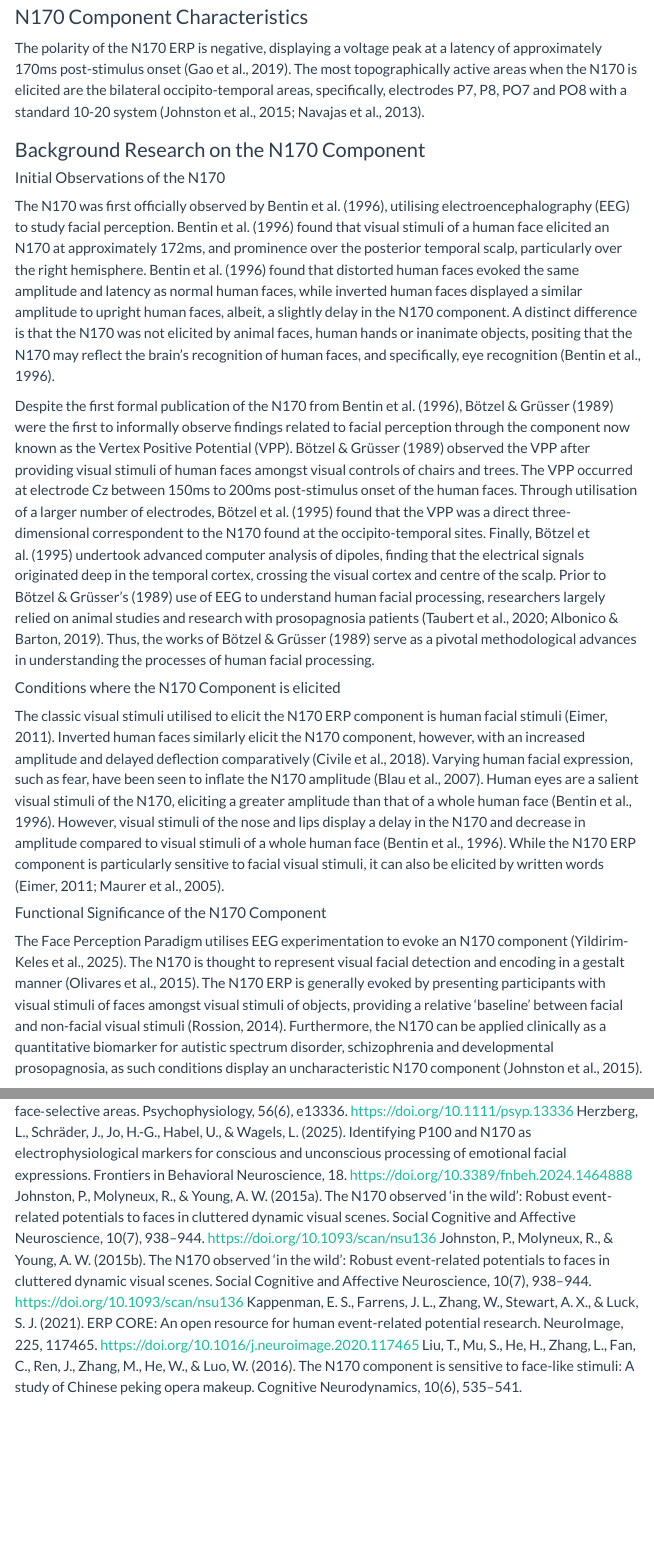
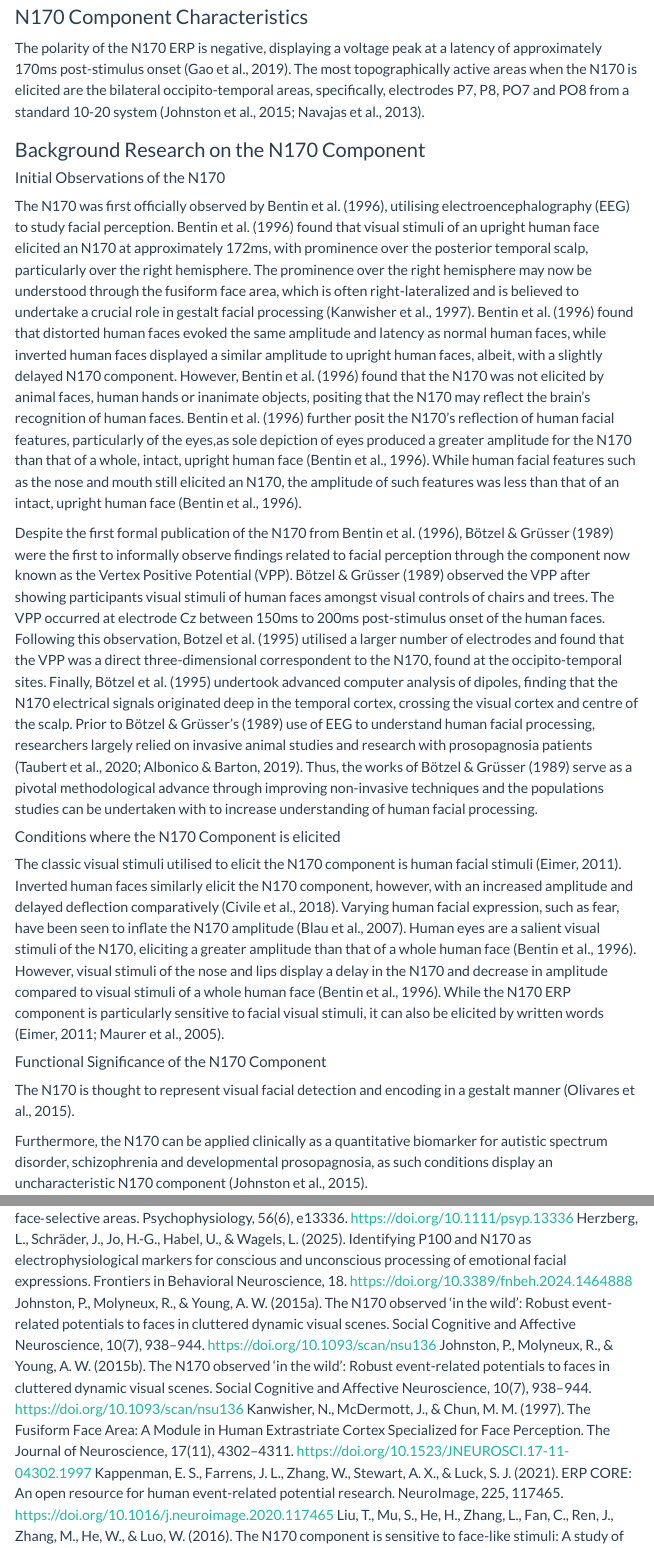
Before and after one commit to kristenmosh/EEG_Report, a Quarto document (erp_report.qmd): the page in a window 1100 px wide, from 650 px down, and a second part further down, joined at a grey line. Rendered offline with R 4.5, knitr and Pandoc in place of Quarto, with nearby package versions; folded parts are opened; some code elsewhere in the file could not run offline; menus at the side of the page are left out.

Commit message:
bibliography and filter changes

```diff
--- a/erp_report.bib
+++ b/erp_report.bib
@@ -140,3 +140,18 @@
   doi = {10.1093/scan/nsu136},
   urldate = {2026-10-20},
   copyright = {http://creativecommons.org/licenses/by-nc/4.0/},
+  langid = {english}
+}
+
+@article{kanwisherFusiformFaceArea1997,
+  title = {The {{Fusiform Face Area}}: {{A Module}} in {{Human Extrastriate Cortex Specialized}} for {{Face Perception}}},
+  shorttitle = {The {{Fusiform Face Area}}},
+  author = {Kanwisher, Nancy and McDermott, Josh and Chun, Marvin M.},
+  year = 1997,
+  month = jun,
+  journal = {The Journal of Neuroscience},
+  volume = {17},
+  number = {11},
+  pages = {4302--4311},
+  issn = {0270-6474, 1529-2401},
+  doi = {10.1523/JNEUROSCI.17-11-04302.1997},
--- a/erp_report.qmd
+++ b/erp_report.qmd
@@ -38,19 +38,21 @@ PROCESSED_PATH = Path("data/processed")
 ## Introduction
 
 ### N170 Component Characteristics
-The polarity of the N170 ERP is negative, displaying a voltage peak at a latency of approximately 170ms post-stimulus onset (Gao et al., 2019). The most topographically active areas when the N170 is elicited are the bilateral occipito-temporal areas, specifically, electrodes P7, P8, PO7 and PO8 with a standard 10-20 system (Johnston et al., 2015; Navajas et al., 2013).
+The polarity of the N170 ERP is negative, displaying a voltage peak at a latency of approximately 170ms post-stimulus onset (Gao et al., 2019). The most topographically active areas when the N170 is elicited are the bilateral occipito-temporal areas, specifically, electrodes P7, P8, PO7 and PO8 from a standard 10-20 system (Johnston et al., 2015; Navajas et al., 2013).
 
 ### Background Research on the N170 Component
 #### Initial Observations of the N170
-The N170 was first officially observed by Bentin et al. (1996), utilising electroencephalography (EEG) to study facial perception. Bentin et al. (1996) found that visual stimuli of a human face elicited an N170 at approximately 172ms, and prominence over the posterior temporal scalp, particularly over the right hemisphere. Bentin et al. (1996) found that distorted human faces evoked the same amplitude and latency as normal human faces, while inverted human faces displayed a similar amplitude to upright human faces, albeit, a slightly delay in the N170 component. A distinct difference is that the N170 was not elicited by animal faces, human hands or inanimate objects, positing that the N170 may reflect the brain’s recognition of human faces, and specifically, eye recognition (Bentin et al., 1996).
+The N170 was first officially observed by Bentin et al. (1996), utilising electroencephalography (EEG) to study facial perception. Bentin et al. (1996) found that visual stimuli of an upright human face elicited an N170 at approximately 172ms, with prominence over the posterior temporal scalp, particularly over the right hemisphere. The prominence over the right hemisphere may now be understood through the fusiform face area, which is often right-lateralized and is believed to undertake a crucial role in gestalt facial processing (Kanwisher et al., 1997). Bentin et al. (1996) found that distorted human faces evoked the same amplitude and latency as normal human faces, while inverted human faces displayed a similar amplitude to upright human faces, albeit, with a slightly delayed N170 component. However, Bentin et al. (1996) found that the N170 was not elicited by animal faces, human hands or inanimate objects, positing that the N170 may reflect the brain’s recognition of human faces. Bentin et al. (1996) further posit the N170's reflection of human facial features, particularly of the eyes,as sole depiction of eyes produced a greater amplitude for the N170 than that of a whole, intact, upright human face (Bentin et al., 1996). While human facial features such as the nose and mouth still elicited an N170, the amplitude of such features was less than that of an intact, upright human face (Bentin et al., 1996).
 
-Despite the first formal publication of the N170 from Bentin et al. (1996), Bötzel & Grüsser (1989) were the first to informally observe  findings related to facial perception through the component now known as the Vertex Positive Potential (VPP). Bötzel & Grüsser (1989) observed the VPP after providing visual stimuli of human faces amongst visual controls of chairs and trees. The VPP occurred at electrode Cz between 150ms to 200ms post-stimulus onset of the human faces. Through utilisation of a larger number of electrodes, Bötzel et al. (1995) found that the VPP was a direct three-dimensional correspondent to the N170 found at the occipito-temporal sites. Finally, Bötzel et al. (1995) undertook advanced computer analysis of dipoles, finding that the electrical signals originated deep in the temporal cortex, crossing the visual cortex and centre of the scalp. Prior to Bötzel & Grüsser’s (1989) use of EEG to understand human facial processing, researchers largely relied on animal studies and research with prosopagnosia patients (Taubert et al., 2020; Albonico & Barton, 2019). Thus, the works of Bötzel & Grüsser (1989) serve as a pivotal methodological advances in understanding the processes of human facial processing.
+Despite the first formal publication of the N170 from Bentin et al. (1996), Bötzel & Grüsser (1989) were the first to informally observe  findings related to facial perception through the component now known as the Vertex Positive Potential (VPP). Bötzel & Grüsser (1989) observed the VPP after showing participants visual stimuli of human faces amongst visual controls of chairs and trees. The VPP occurred at electrode Cz between 150ms to 200ms post-stimulus onset of the human faces. Following this observation, Botzel et al. (1995) utilised a larger number of electrodes and found that the VPP was a direct three-dimensional correspondent to the N170, found at the occipito-temporal sites. Finally, Bötzel et al. (1995) undertook advanced computer analysis of dipoles, finding that the N170 electrical signals originated deep in the temporal cortex, crossing the visual cortex and centre of the scalp. Prior to Bötzel & Grüsser’s (1989) use of EEG to understand human facial processing, researchers largely relied on invasive animal studies and research with prosopagnosia patients (Taubert et al., 2020; Albonico & Barton, 2019). Thus, the works of Bötzel & Grüsser (1989) serve as a pivotal methodological advance through improving non-invasive techniques and the populations studies can be undertaken with to increase understanding of human facial processing.
 
 #### Conditions where the N170 Component is elicited
-The classic visual stimuli utilised to elicit the N170 ERP component is human facial stimuli (Eimer, 2011). Inverted human faces similarly elicit the N170 component, however, with an increased amplitude and delayed deflection comparatively (Civile et al., 2018). Varying human facial expression, such as fear, have been seen to inflate the N170  amplitude (Blau et al., 2007). Human eyes are a salient visual stimuli of the N170, eliciting a greater amplitude than that of a whole human face (Bentin et al., 1996). However, visual stimuli of the nose and lips display a delay in the N170 and decrease in amplitude compared to visual stimuli of a whole human face (Bentin et al., 1996). While the N170 ERP component is particularly sensitive to facial visual stimuli, it can also be elicited by written words (Eimer, 2011; Maurer et al., 2005).
+The classic visual stimuli utilised to elicit the N170 component is human facial stimuli (Eimer, 2011). Inverted human faces similarly elicit the N170 component, however, with an increased amplitude and delayed deflection comparatively (Civile et al., 2018). Varying human facial expression, such as fear, have been seen to inflate the N170  amplitude (Blau et al., 2007). Human eyes are a salient visual stimuli of the N170, eliciting a greater amplitude than that of a whole human face (Bentin et al., 1996). However, visual stimuli of the nose and lips display a delay in the N170 and decrease in amplitude compared to visual stimuli of a whole human face (Bentin et al., 1996). While the N170 ERP component is particularly sensitive to facial visual stimuli, it can also be elicited by written words (Eimer, 2011; Maurer et al., 2005).
 
 #### Functional Significance of the N170 Component
-The Face Perception Paradigm utilises EEG experimentation to evoke an N170 component (Yildirim-Keles et al., 2025). The N170 is thought to represent visual facial detection and encoding in a gestalt manner (Olivares et al., 2015). The N170 ERP is generally evoked by presenting participants with visual stimuli of faces amongst visual stimuli of objects, providing a relative ‘baseline’ between facial and non-facial visual stimuli (Rossion, 2014). Furthermore, the N170 can be applied clinically as a quantitative biomarker for autistic spectrum disorder, schizophrenia and developmental prosopagnosia, as such conditions display an uncharacteristic N170 component (Johnston et al., 2015).
+ The N170 is thought to represent visual facial detection and encoding in a gestalt manner (Olivares et al., 2015).
+
+Furthermore, the N170 can be applied clinically as a quantitative biomarker for autistic spectrum disorder, schizophrenia and developmental prosopagnosia, as such conditions display an uncharacteristic N170 component (Johnston et al., 2015).
 
 ### Controversies regarding the N170
 Due to the relatively new use of EEG for facial perception studies  (Bentin et al., 1996), there is some controvery over what the N170 truly reflects. A topic that is strongly debated at current is whether the N170 reflects face-specificty. Rossion et al. (2000) propose that there may be face-specific processes in areas of the brain, such as the fusiform gyrus, while a greater number of works posit that such areas may better reflect stimuli processing from an expert of perception within this field (Carmel & Bentin, 2002; Dering et al., 2012). However, Ganis et al. (2012) promotes a sensible view of the reflections of the N170: this ERP component responds favourably to face and face-like stimuli compared to other categories of stimuli such as objects, and scrambled pictures.
@@ -230,6 +229,7 @@ Gao, C., Conte, S., Richards, J. E., Xie, W., & Hanayik, T. (2019). The neural s
 Herzberg, L., Schräder, J., Jo, H.-G., Habel, U., & Wagels, L. (2025). Identifying P100 and N170 as electrophysiological markers for conscious and unconscious processing of emotional facial expressions. Frontiers in Behavioral Neuroscience, 18. https://doi.org/10.3389/fnbeh.2024.1464888
 Johnston, P., Molyneux, R., & Young, A. W. (2015a). The N170 observed ‘in the wild’: Robust event-related potentials to faces in cluttered dynamic visual scenes. Social Cognitive and Affective Neuroscience, 10(7), 938–944. https://doi.org/10.1093/scan/nsu136
 Johnston, P., Molyneux, R., & Young, A. W. (2015b). The N170 observed ‘in the wild’: Robust event-related potentials to faces in cluttered dynamic visual scenes. Social Cognitive and Affective Neuroscience, 10(7), 938–944. https://doi.org/10.1093/scan/nsu136
+Kanwisher, N., McDermott, J., & Chun, M. M. (1997). The Fusiform Face Area: A Module in Human Extrastriate Cortex Specialized for Face Perception. The Journal of Neuroscience, 17(11), 4302–4311. https://doi.org/10.1523/JNEUROSCI.17-11-04302.1997
 Kappenman, E. S., Farrens, J. L., Zhang, W., Stewart, A. X., & Luck, S. J. (2021). ERP CORE: An open resource for human event-related potential research. NeuroImage, 225, 117465. https://doi.org/10.1016/j.neuroimage.2020.117465
 Liu, T., Mu, S., He, H., Zhang, L., Fan, C., Ren, J., Zhang, M., He, W., & Luo, W. (2016). The N170 component is sensitive to face-like stimuli: A study of Chinese peking opera makeup. Cognitive Neurodynamics, 10(6), 535–541. https://doi.org/10.1007/s11571-016-9399-8
 Maurer, U., Brandeis, D., & McCandliss, B. D. (2005). Fast, visual specialization for reading in English revealed by the topography of the N170 ERP response. Behavioral and Brain Functions, 1(1), 13. https://doi.org/10.1186/1744-9081-1-13
```
Also changed, not shown: erp_report.bib (3 more changed lines), erp_report.qmd (9 more changed lines).
